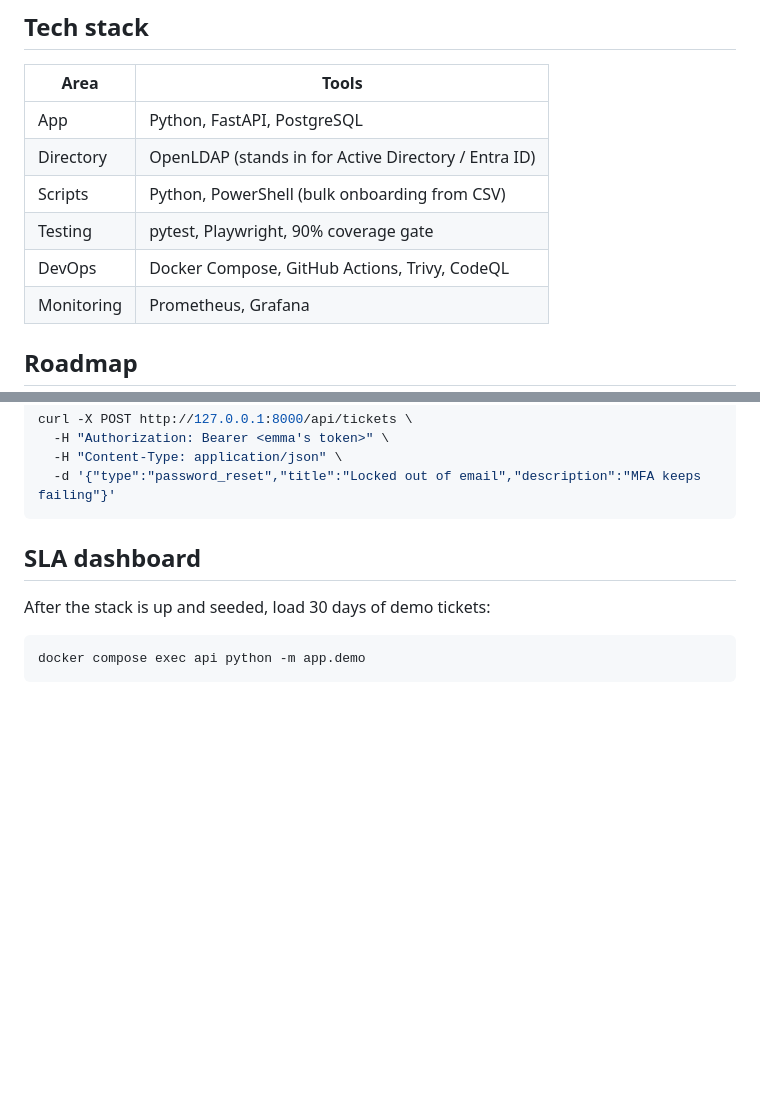
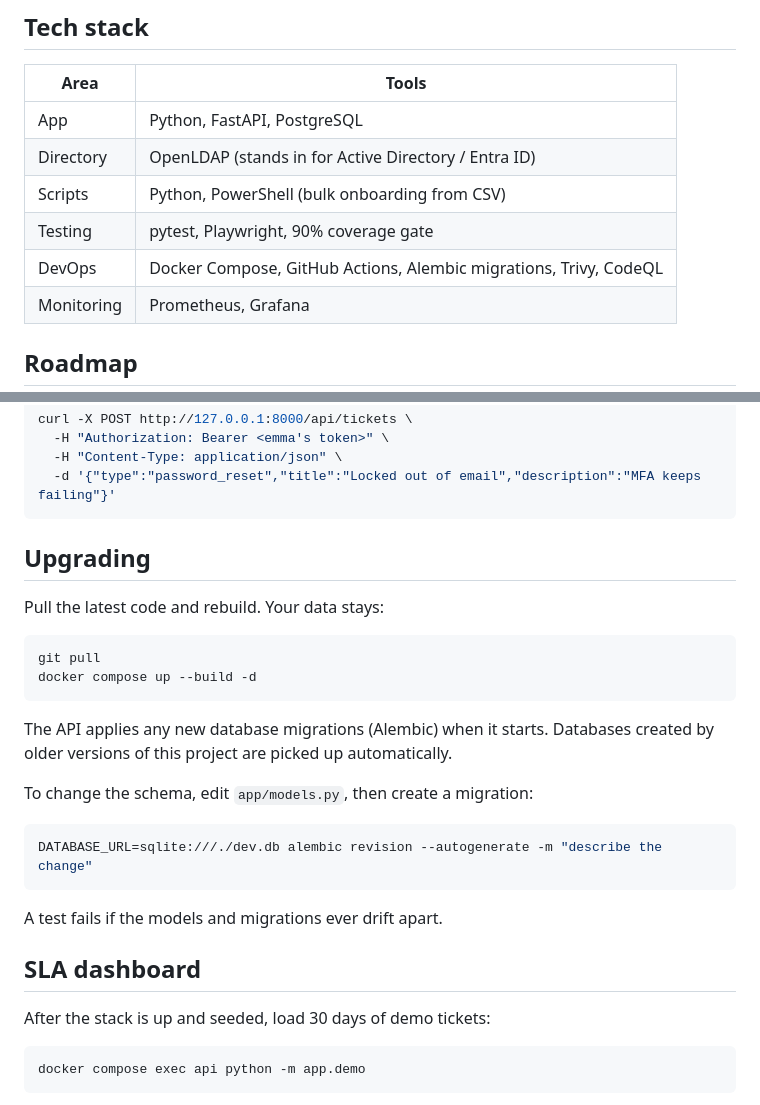
Before and after one commit to Abhirup-code/HelpDesk_Autopilot, a Markdown page: README.md, 2 parts joined by grey strips. GitHub-like rendering; blank space fills up the shorter version.

Commit message:
docs: explain upgrades and how to add a migration

````diff
--- a/README.md
+++ b/README.md
@@ -70,7 +70,7 @@ flowchart LR
 | Directory | OpenLDAP (stands in for Active Directory / Entra ID) |
 | Scripts | Python, PowerShell (bulk onboarding from CSV) |
 | Testing | pytest, Playwright, 90% coverage gate |
-| DevOps | Docker Compose, GitHub Actions, Trivy, CodeQL |
+| DevOps | Docker Compose, GitHub Actions, Alembic migrations, Trivy, CodeQL |
 | Monitoring | Prometheus, Grafana |
 
 ## Roadmap
@@ -113,6 +113,25 @@ curl -X POST http://127.0.0.1:8000/api/tickets \
   -H "Content-Type: application/json" \
   -d '{"type":"password_reset","title":"Locked out of email","description":"MFA keeps failing"}'
 ```
+
+## Upgrading
+
+Pull the latest code and rebuild. Your data stays:
+
+```bash
+git pull
+docker compose up --build -d
+```
+
+The API applies any new database migrations (Alembic) when it starts. Databases created by older versions of this project are picked up automatically.
+
+To change the schema, edit `app/models.py`, then create a migration:
+
+```bash
+DATABASE_URL=sqlite:///./dev.db alembic revision --autogenerate -m "describe the change"
+```
+
+A test fails if the models and migrations ever drift apart.
 
 ## SLA dashboard
 
````
